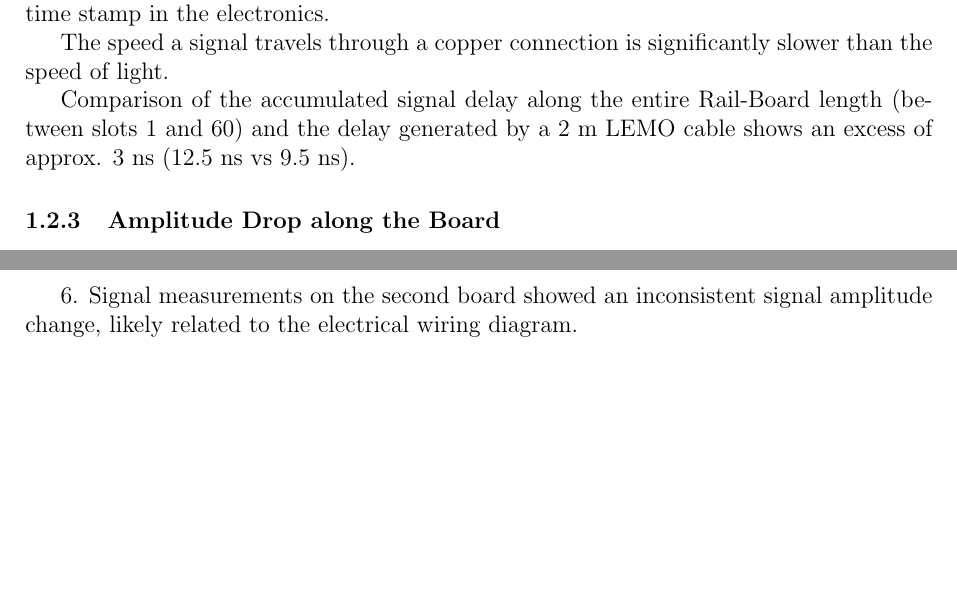
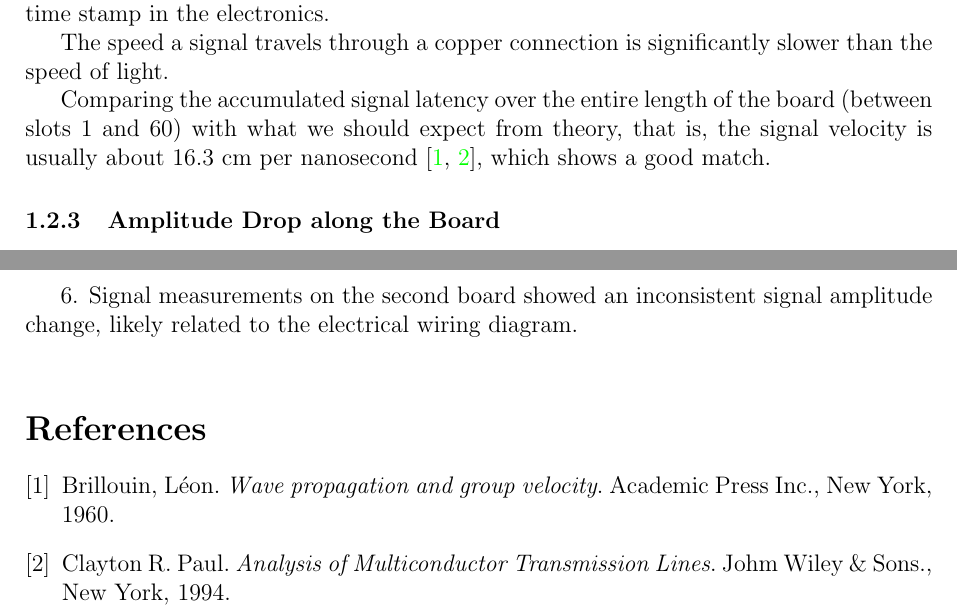
Before and after one commit to Shefguy/BTOF_summary, a LaTeX document (Calibration/Calibration.tex): two parts of pages 2 and 3 of 3, joined at a grey line, cut so that both start at the same text, the shorter picture padded with empty space. Compiled offline with pdfLaTeX.

Commit message:
Update Calibration.tex

```diff
--- a/Calibration/Calibration.tex
+++ b/Calibration/Calibration.tex
@@ -44,7 +44,7 @@ In order to provide an accurate time stamp for hits in the \btofD\ the time a si
 
 The speed a signal travels through a copper connection is significantly slower than the speed of light.
 
-Comparison of the accumulated signal delay along the entire \railboard\ length (between slots 1 and 60) and the delay generated by a 2 m LEMO cable shows an excess of approx. 3 ns (12.5 ns vs 9.5 ns).
+Comparing the accumulated signal latency over the entire length of the board (between slots 1 and 60) with what we should expect from theory, that is, the signal velocity is usually about 16.3 cm per nanosecond \cite{bril,paul}, which shows a good match.
 
 \subsubsection{Amplitude Drop along the Board}
 Signal attenuation measurements have shown that a drop of up to 23\% is expected for an internal connection of 2m length, which means a fairly strong amplitude drop (see Fig. 2).
@@ -66,5 +66,16 @@ From the measurement results, the following conclusions were drawn from a techni
 
 6. Signal measurements on the second board showed an inconsistent signal amplitude change, likely related to the electrical wiring diagram.
 \\
+\begin{thebibliography}{9}
+\bibitem{bril}
+Brillouin, Léon.
+\textit{Wave propagation and group velocity}.
+Academic Press Inc., New York, 1960.
 
+\bibitem{paul}
+Clayton R. Paul.
+\textit{Analysis of Multiconductor Transmission Lines}.
+Johm Wiley \& Sons., New York, 1994.
+
+\end{thebibliography}
 \end{document}
```
